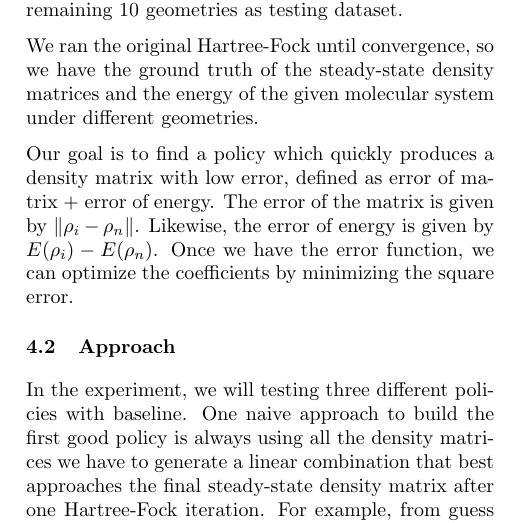
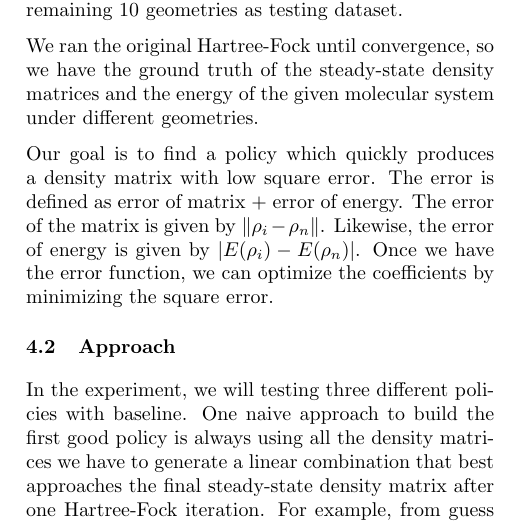
Before and after one commit to hans513/Thesis, a LaTeX paper (sample_paper.tex): part of one column of page 6 of 8, cut so that both start at the same text. Compiled offline with pdfLaTeX.

Commit message:
Modifying the description of error

```diff
--- a/sample_paper.tex
+++ b/sample_paper.tex
@@ -517,7 +517,7 @@ We ran the original Hartree-Fock until convergence, so we have the ground truth
 %Since we have the energy of each configuration in the dataset, we can to evaluate the computation time and also the accuracy of the result in each iteration.
 
 % Define error
-Our goal is to find a policy which quickly produces a density matrix with low error, defined as error of matrix + error of energy. The error of the matrix is given by $\|\rho_i-\rho_n\|$. Likewise, the error of energy is given by $E(\rho_i)-E(\rho_n)$. Once we have the error function, we can optimize the coefficients by minimizing the square error.
+Our goal is to find a policy which quickly produces a density matrix with low square error. The error is defined as error of matrix + error of energy. The error of the matrix is given by $\|\rho_i-\rho_n\|$. Likewise, the error of energy is given by $|E(\rho_i)-E(\rho_n)|$. Once we have the error function, we can optimize the coefficients by minimizing the square error.
 
 % Goal
 %The goal is to train the Hartree-Fock with linear combination policy that can reach the steady-state density matrix for a given molecule faster than the original Hartree-Fock.
```
